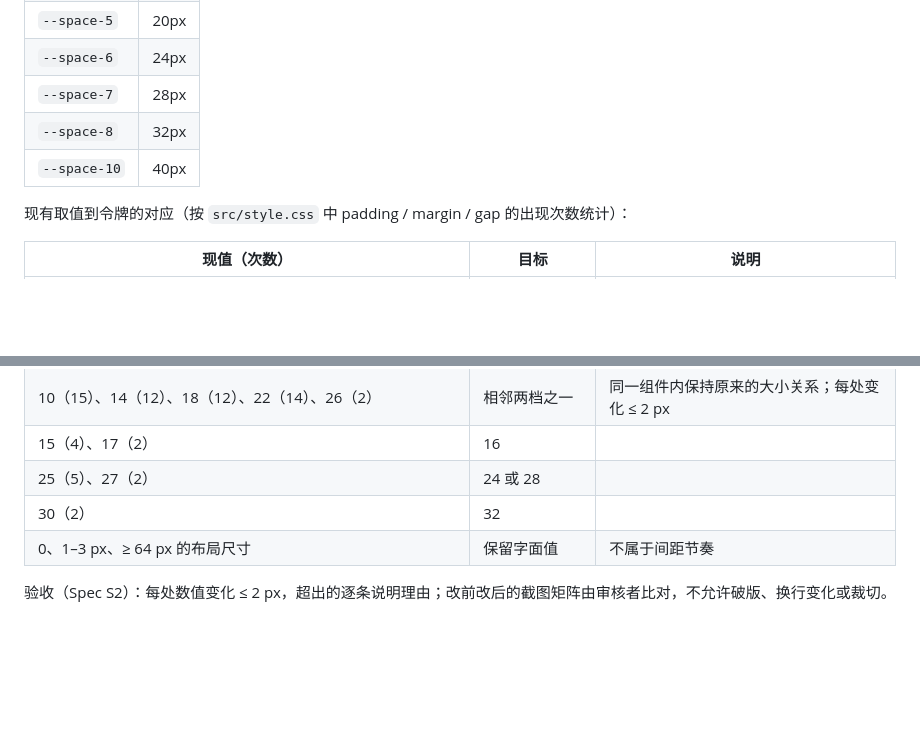
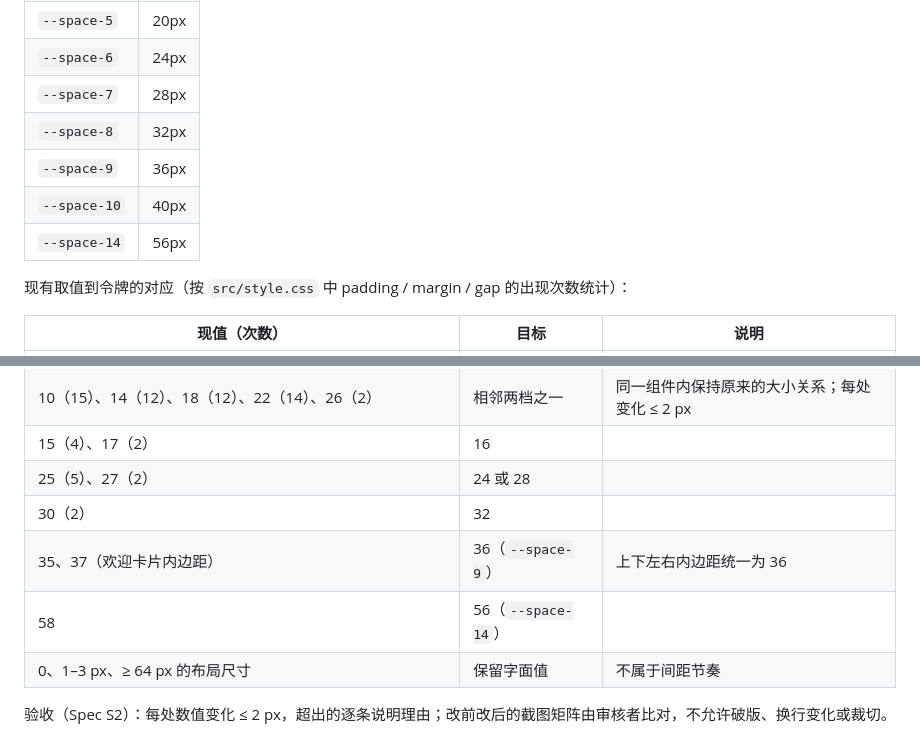
Before and after one commit to kangaroologist-ai/ap-calculus-practice, a Markdown page: docs/design/DESIGN.md, 2 parts joined by grey strips. GitHub-like rendering; blank space fills up the shorter version.

Commit message:
Add 36 px and 56 px spacing steps for the welcome card
Co-Authored-By: Claude Opus 5.5 <noreply@anthropic.com>

```diff
--- a/docs/design/DESIGN.md
+++ b/docs/design/DESIGN.md
@@ -81,7 +81,9 @@ rem 刻度，最小 12 px（`--t-caption`），由 `tests/visual-tokens.spec.ts`
 | `--space-6` | 24px |
 | `--space-7` | 28px |
 | `--space-8` | 32px |
+| `--space-9` | 36px |
 | `--space-10` | 40px |
+| `--space-14` | 56px |
 
 现有取值到令牌的对应（按 `src/style.css` 中 padding / margin / gap 的出现次数统计）：
 
@@ -94,6 +96,8 @@ rem 刻度，最小 12 px（`--t-caption`），由 `tests/visual-tokens.spec.ts`
 | 15（4）、17（2） | 16 | |
 | 25（5）、27（2） | 24 或 28 | |
 | 30（2） | 32 | |
+| 35、37（欢迎卡片内边距） | 36（`--space-9`） | 上下左右内边距统一为 36 |
+| 58 | 56（`--space-14`） | |
 | 0、1–3 px、≥ 64 px 的布局尺寸 | 保留字面值 | 不属于间距节奏 |
 
 验收（Spec S2）：每处数值变化 ≤ 2 px，超出的逐条说明理由；改前改后的截图矩阵由审核者比对，不允许破版、换行变化或裁切。
```
Also changed, not shown: 1 other file.
